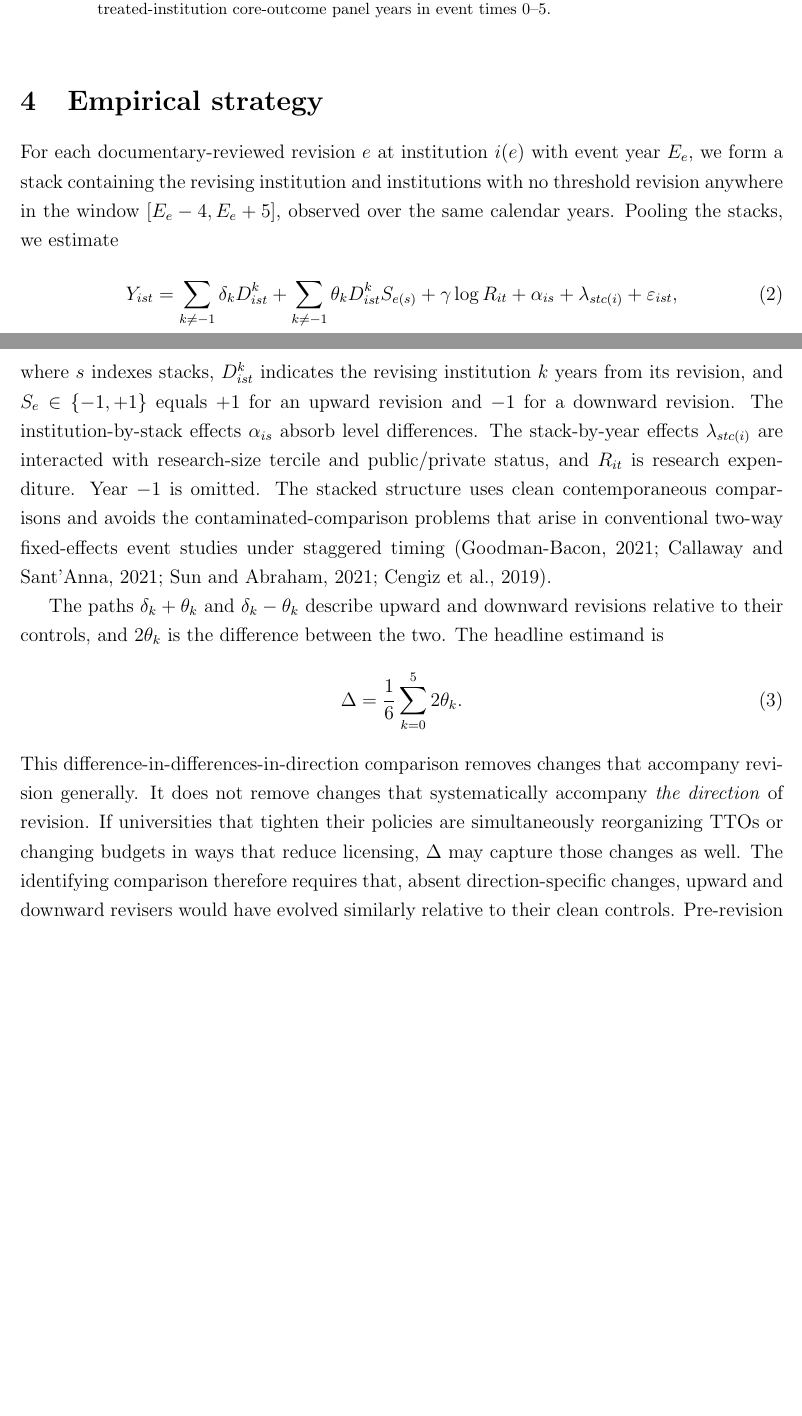
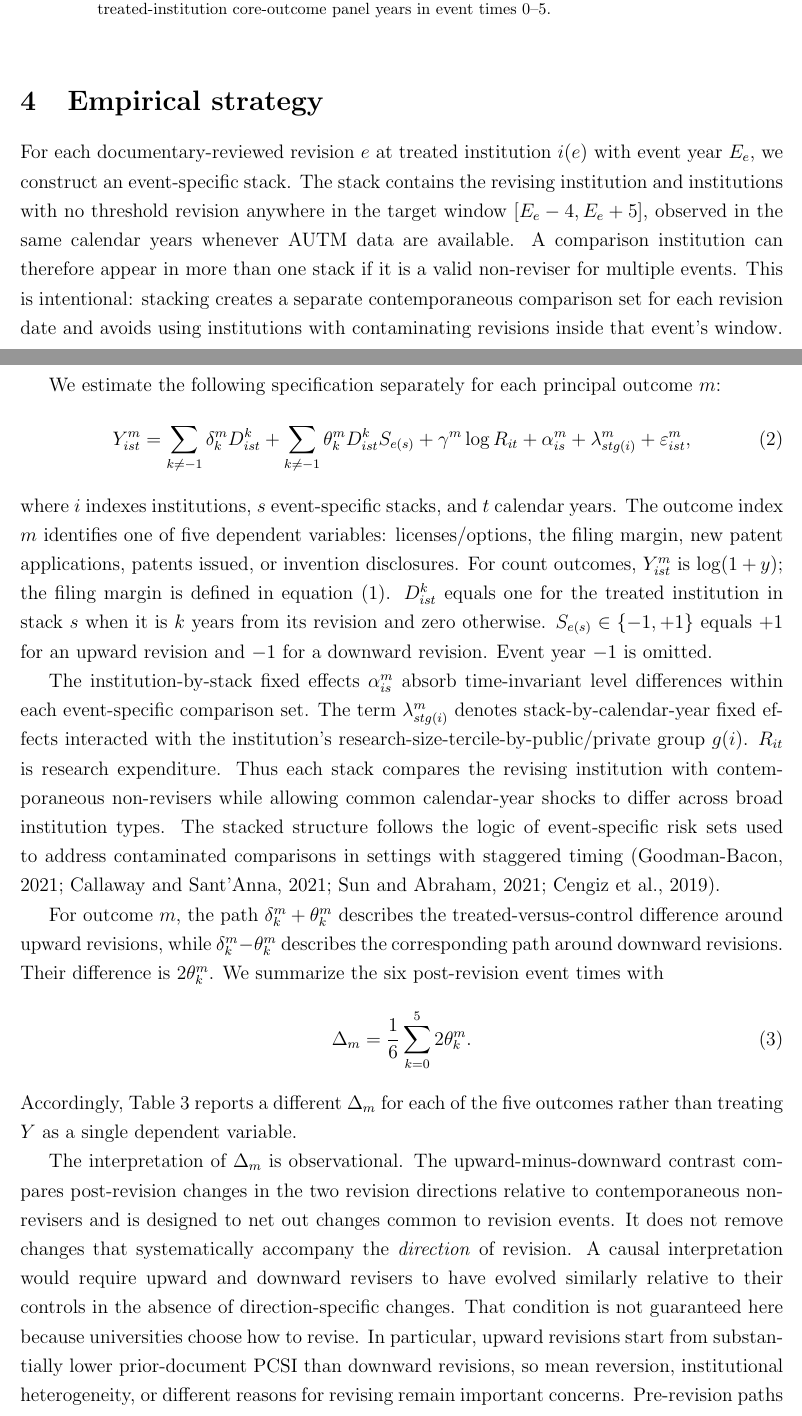
Before and after one commit to krish533/policy-communication-tech-transfer, a LaTeX paper (manuscript/main.tex, which reads manuscript/updated34/04_empirical_strategy.tex): two parts of pages 9 and 10 of 29 before the commit and two parts of pages 9 and 10 of 30 after it, joined at a grey line, cut so that both start at the same text, the shorter picture padded with empty space. Compiled offline with pdfLaTeX.

Commit message:
Rewrite empirical strategy with outcome-specific notation

```diff
--- a/manuscript/updated34/04_empirical_strategy.tex
+++ b/manuscript/updated34/04_empirical_strategy.tex
@@ -1,31 +1,33 @@
 \section{Empirical strategy}\label{sec:strategy}
 
-For each documentary-reviewed revision $e$ at institution $i(e)$ with event year $E_e$, we form a stack containing the
-revising institution and institutions with no threshold revision anywhere in the window $[E_e-4,E_e+5]$, observed over
-the same calendar years. Pooling the stacks, we estimate
+For each documentary-reviewed revision $e$ at treated institution $i(e)$ with event year $E_e$, we construct an event-specific stack. The stack contains the revising institution and institutions with no threshold revision anywhere in the target window $[E_e-4,E_e+5]$, observed in the same calendar years whenever AUTM data are available. A comparison institution can therefore appear in more than one stack if it is a valid non-reviser for multiple events. This is intentional: stacking creates a separate contemporaneous comparison set for each revision date and avoids using institutions with contaminating revisions inside that event's window.
+
+We estimate the following specification separately for each principal outcome $m$:
 \begin{equation}
-Y_{ist}=\sum_{k\neq-1}\delta_k D^k_{ist}
-+\sum_{k\neq-1}\theta_k D^k_{ist}S_{e(s)}
-+\gamma\log R_{it}+\alpha_{is}+\lambda_{stc(i)}+\varepsilon_{ist},
+Y^{m}_{ist}
+=
+\sum_{k\neq-1}\delta^{m}_k D^k_{ist}
++
+\sum_{k\neq-1}\theta^{m}_k D^k_{ist}S_{e(s)}
++
+\gamma^{m}\log R_{it}
++
+\alpha^{m}_{is}
++
+\lambda^{m}_{stg(i)}
++
+\varepsilon^{m}_{ist},
 \label{eq:stacked}
 \end{equation}
-where $s$ indexes stacks, $D^k_{ist}$ indicates the revising institution $k$ years from its revision, and
-$S_e\in\{-1,+1\}$ equals $+1$ for an upward revision and $-1$ for a downward revision. The
-institution-by-stack effects $\alpha_{is}$ absorb level differences. The stack-by-year effects
-$\lambda_{stc(i)}$ are interacted with research-size tercile and public/private status, and $R_{it}$ is research
-expenditure. Year $-1$ is omitted. The stacked structure uses clean contemporaneous comparisons and avoids the
-contaminated-comparison problems that arise in conventional two-way fixed-effects event studies under staggered timing
-\citep{GoodmanBacon2021,CallawaySantAnna2021,SunAbraham2021,CengizEtAl2019}.
+where $i$ indexes institutions, $s$ event-specific stacks, and $t$ calendar years. The outcome index $m$ identifies one of five dependent variables: licenses/options, the filing margin, new patent applications, patents issued, or invention disclosures. For count outcomes, $Y^{m}_{ist}$ is $\log(1+y)$; the filing margin is defined in equation~\eqref{eq:filingmargin}. $D^k_{ist}$ equals one for the treated institution in stack $s$ when it is $k$ years from its revision and zero otherwise. $S_{e(s)}\in\{-1,+1\}$ equals $+1$ for an upward revision and $-1$ for a downward revision. Event year $-1$ is omitted.
 
-The paths $\delta_k+\theta_k$ and $\delta_k-\theta_k$ describe upward and downward revisions relative to their controls,
-and $2\theta_k$ is the difference between the two. The headline estimand is
+The institution-by-stack fixed effects $\alpha^{m}_{is}$ absorb time-invariant level differences within each event-specific comparison set. The term $\lambda^{m}_{stg(i)}$ denotes stack-by-calendar-year fixed effects interacted with the institution's research-size-tercile-by-public/private group $g(i)$. $R_{it}$ is research expenditure. Thus each stack compares the revising institution with contemporaneous non-revisers while allowing common calendar-year shocks to differ across broad institution types. The stacked structure follows the logic of event-specific risk sets used to address contaminated comparisons in settings with staggered timing \citep{GoodmanBacon2021,CallawaySantAnna2021,SunAbraham2021,CengizEtAl2019}.
+
+For outcome $m$, the path $\delta^{m}_k+\theta^{m}_k$ describes the treated-versus-control difference around upward revisions, while $\delta^{m}_k-\theta^{m}_k$ describes the corresponding path around downward revisions. Their difference is $2\theta^{m}_k$. We summarize the six post-revision event times with
 \begin{equation}
-\Delta=\frac{1}{6}\sum_{k=0}^{5}2\theta_k.
+\Delta_m=\frac{1}{6}\sum_{k=0}^{5}2\theta^{m}_k.
+\label{eq:delta}
 \end{equation}
-This difference-in-differences-in-direction comparison removes changes that accompany revision generally. It does not
-remove changes that systematically accompany \emph{the direction} of revision. If universities that tighten their
-policies are simultaneously reorganizing TTOs or changing budgets in ways that reduce licensing, $\Delta$ may capture
-those changes as well. The identifying comparison therefore requires that, absent direction-specific changes, upward and
-downward revisers would have evolved similarly relative to their clean controls. Pre-revision paths and balance
-diagnostics are informative about this condition but cannot establish it.
+Accordingly, Table~\ref{tab:main} reports a different $\Delta_m$ for each of the five outcomes rather than treating $Y$ as a single dependent variable.
 
+The interpretation of $\Delta_m$ is observational. The upward-minus-downward contrast compares post-revision changes in the two revision directions relative to contemporaneous non-revisers and is designed to net out changes common to revision events. It does not remove changes that systematically accompany the \emph{direction} of revision. A causal interpretation would require upward and downward revisers to have evolved similarly relative to their controls in the absence of direction-specific changes. That condition is not guaranteed here because universities choose how to revise. In particular, upward revisions start from substantially lower prior-document PCSI than downward revisions, so mean reversion, institutional heterogeneity, or different reasons for revising remain important concerns. Pre-revision paths and balance diagnostics are therefore treated as evidence about comparability, not as proof of exogeneity.
```
Also changed, not shown: manuscript/updated34/04_empirical_strategy.tex (18 more changed lines).
